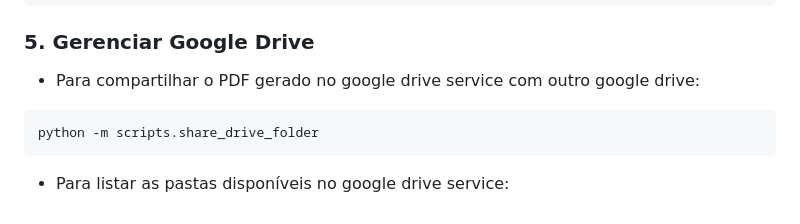
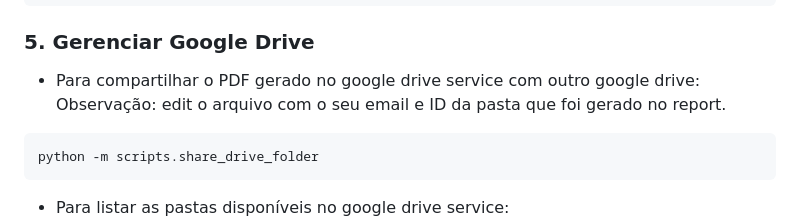
Before and after one commit to Vulquimar-Silva/report-teste, a Markdown page: README.md, the part around the change. Rendered like a GitHub page.

````diff
--- a/README.md
+++ b/README.md
@@ -134,6 +134,7 @@ docker-compose logs -f web
 
 ### 5. Gerenciar Google Drive
 - Para compartilhar o PDF gerado no google drive service com outro google drive:
+Observação: edit o arquivo com o seu email e ID da pasta que foi gerado no report.
 ```bash
 python -m scripts.share_drive_folder
 ```
````
